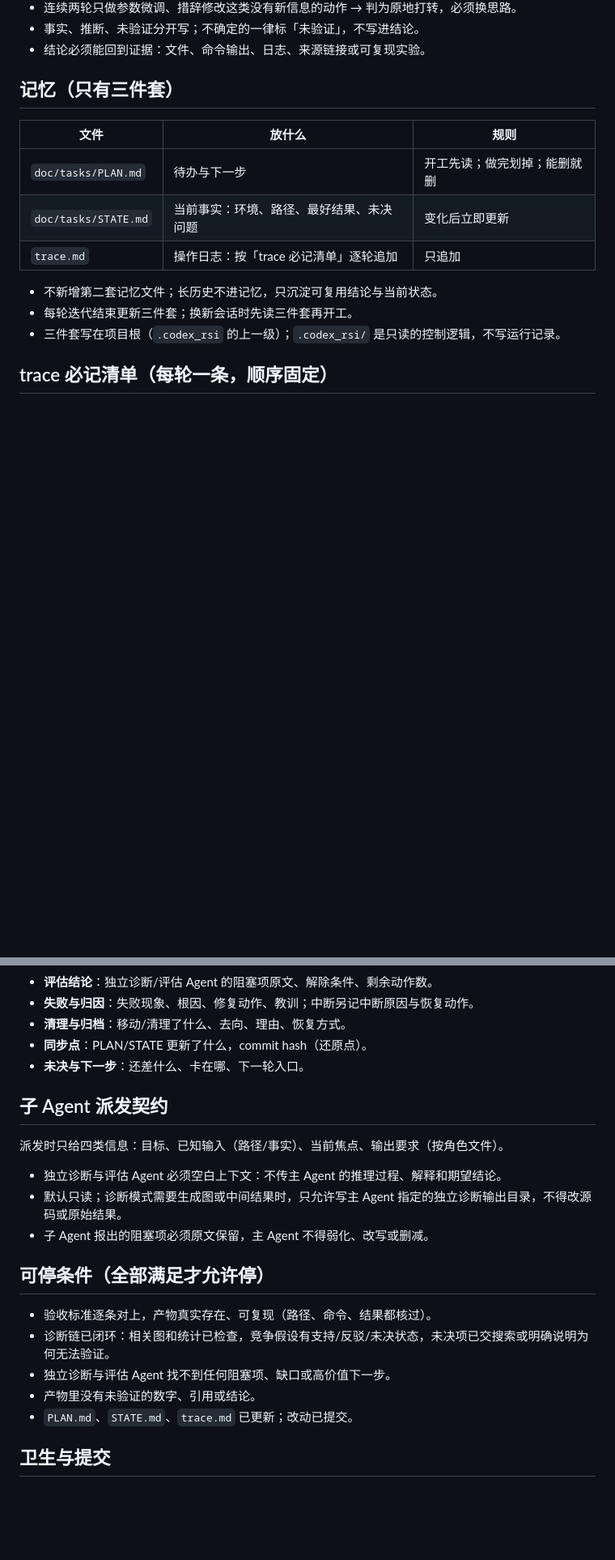
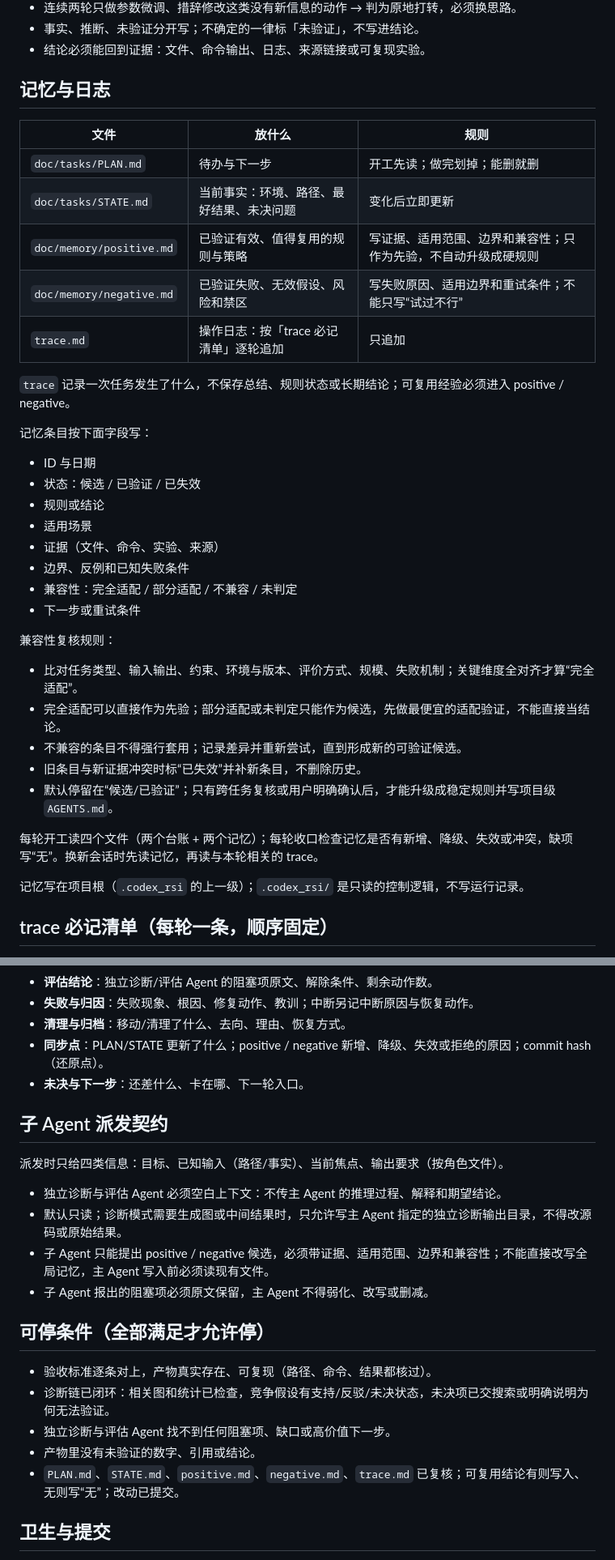
Before and after one commit to ztxtech/light-rsi, a Markdown page: AGENTS.md, 2 parts joined by grey strips. Shown at 81% size. Rendered like a GitHub page; blank space fills up the shorter version.

Commit message:
feat: 分离 trace 与可复用记忆

```diff
--- a/AGENTS.md
+++ b/AGENTS.md
@@ -39,17 +39,40 @@
 - 事实、推断、未验证分开写；不确定的一律标「未验证」，不写进结论。
 - 结论必须能回到证据：文件、命令输出、日志、来源链接或可复现实验。
 
-## 记忆（只有三件套）
+## 记忆与日志
 
 | 文件 | 放什么 | 规则 |
 | --- | --- | --- |
 | `doc/tasks/PLAN.md` | 待办与下一步 | 开工先读；做完划掉；能删就删 |
 | `doc/tasks/STATE.md` | 当前事实：环境、路径、最好结果、未决问题 | 变化后立即更新 |
+| `doc/memory/positive.md` | 已验证有效、值得复用的规则与策略 | 写证据、适用范围、边界和兼容性；只作为先验，不自动升级成硬规则 |
+| `doc/memory/negative.md` | 已验证失败、无效假设、风险和禁区 | 写失败原因、适用边界和重试条件；不能只写“试过不行” |
 | `trace.md` | 操作日志：按「trace 必记清单」逐轮追加 | 只追加 |
 
-- 不新增第二套记忆文件；长历史不进记忆，只沉淀可复用结论与当前状态。
-- 每轮迭代结束更新三件套；换新会话时先读三件套再开工。
-- 三件套写在项目根（`.codex_rsi` 的上一级）；`.codex_rsi/` 是只读的控制逻辑，不写运行记录。
+`trace` 记录一次任务发生了什么，不保存总结、规则状态或长期结论；可复用经验必须进入 positive / negative。
+
+记忆条目按下面字段写：
+
+- ID 与日期
+- 状态：候选 / 已验证 / 已失效
+- 规则或结论
+- 适用场景
+- 证据（文件、命令、实验、来源）
+- 边界、反例和已知失败条件
+- 兼容性：完全适配 / 部分适配 / 不兼容 / 未判定
+- 下一步或重试条件
+
+兼容性复核规则：
+
+- 比对任务类型、输入输出、约束、环境与版本、评价方式、规模、失败机制；关键维度全对齐才算“完全适配”。
+- 完全适配可以直接作为先验；部分适配或未判定只能作为候选，先做最便宜的适配验证，不能直接当结论。
+- 不兼容的条目不得强行套用；记录差异并重新尝试，直到形成新的可验证候选。
+- 旧条目与新证据冲突时标“已失效”并补新条目，不删除历史。
+- 默认停留在“候选/已验证”；只有跨任务复核或用户明确确认后，才能升级成稳定规则并写项目级 `AGENTS.md`。
+
+每轮开工读四个文件（两个台账 + 两个记忆）；每轮收口检查记忆是否有新增、降级、失效或冲突，缺项写“无”。换新会话时先读记忆，再读与本轮相关的 trace。
+
+记忆写在项目根（`.codex_rsi` 的上一级）；`.codex_rsi/` 是只读的控制逻辑，不写运行记录。
 
 ## trace 必记清单（每轮一条，顺序固定）
 
@@ -66,7 +89,7 @@
 - **评估结论**：独立诊断/评估 Agent 的阻塞项原文、解除条件、剩余动作数。
 - **失败与归因**：失败现象、根因、修复动作、教训；中断另记中断原因与恢复动作。
 - **清理与归档**：移动/清理了什么、去向、理由、恢复方式。
-- **同步点**：PLAN/STATE 更新了什么，commit hash（还原点）。
+- **同步点**：PLAN/STATE 更新了什么；positive / negative 新增、降级、失效或拒绝的原因；commit hash（还原点）。
 - **未决与下一步**：还差什么、卡在哪、下一轮入口。
 
 ## 子 Agent 派发契约
@@ -75,6 +98,7 @@
 
 - 独立诊断与评估 Agent 必须空白上下文：不传主 Agent 的推理过程、解释和期望结论。
 - 默认只读；诊断模式需要生成图或中间结果时，只允许写主 Agent 指定的独立诊断输出目录，不得改源码或原始结果。
+- 子 Agent 只能提出 positive / negative 候选，必须带证据、适用范围、边界和兼容性；不能直接改写全局记忆，主 Agent 写入前必须读现有文件。
 - 子 Agent 报出的阻塞项必须原文保留，主 Agent 不得弱化、改写或删减。
 
 ## 可停条件（全部满足才允许停）
@@ -83,7 +107,7 @@
 - 诊断链已闭环：相关图和统计已检查，竞争假设有支持/反驳/未决状态，未决项已交搜索或明确说明为何无法验证。
 - 独立诊断与评估 Agent 找不到任何阻塞项、缺口或高价值下一步。
 - 产物里没有未验证的数字、引用或结论。
-- `PLAN.md`、`STATE.md`、`trace.md` 已更新；改动已提交。
+- `PLAN.md`、`STATE.md`、`positive.md`、`negative.md`、`trace.md` 已复核；可复用结论有则写入、无则写“无”；改动已提交。
 
 ## 卫生与提交
 
```
Also changed, not shown: other parts of AGENTS.md (+3 -3 lines).
